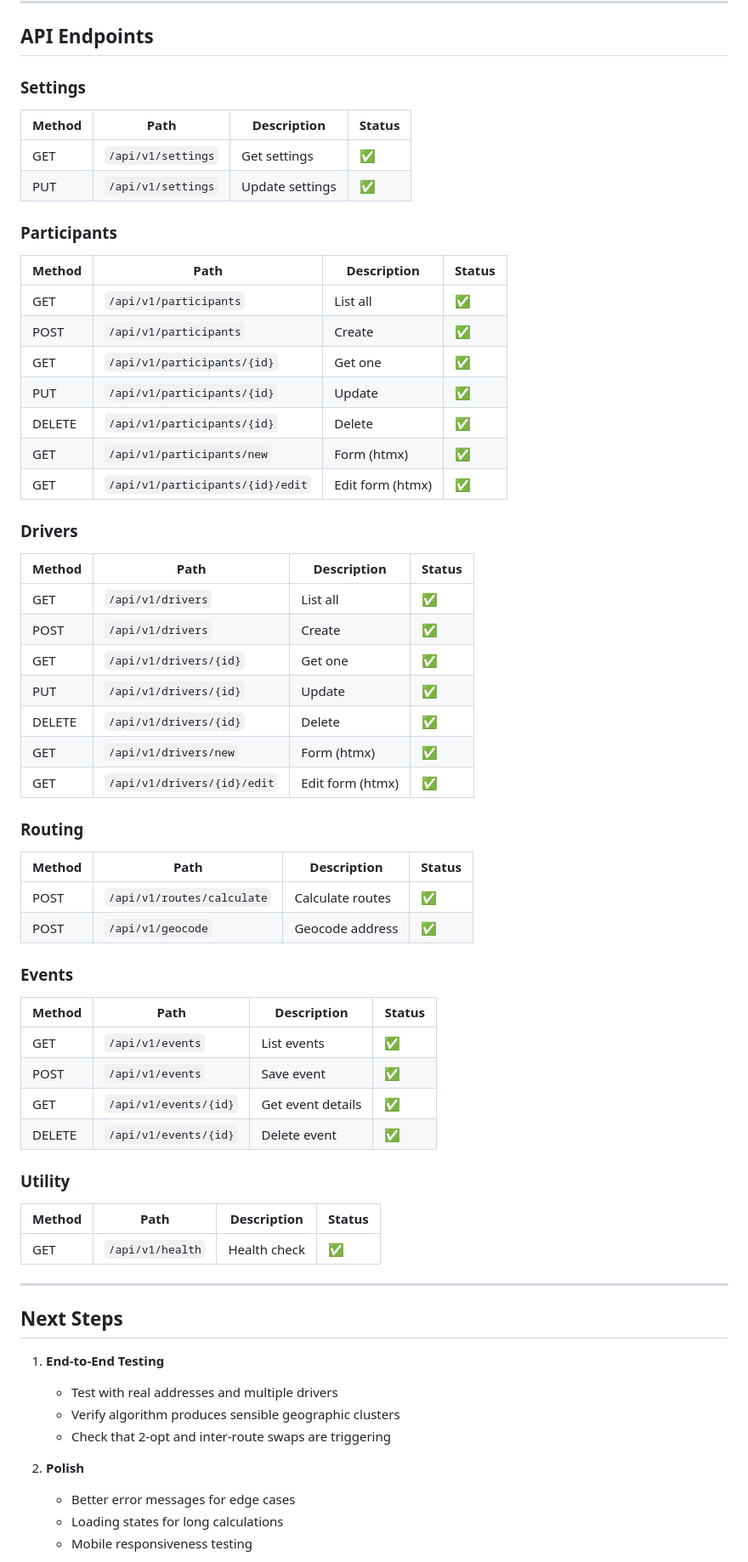
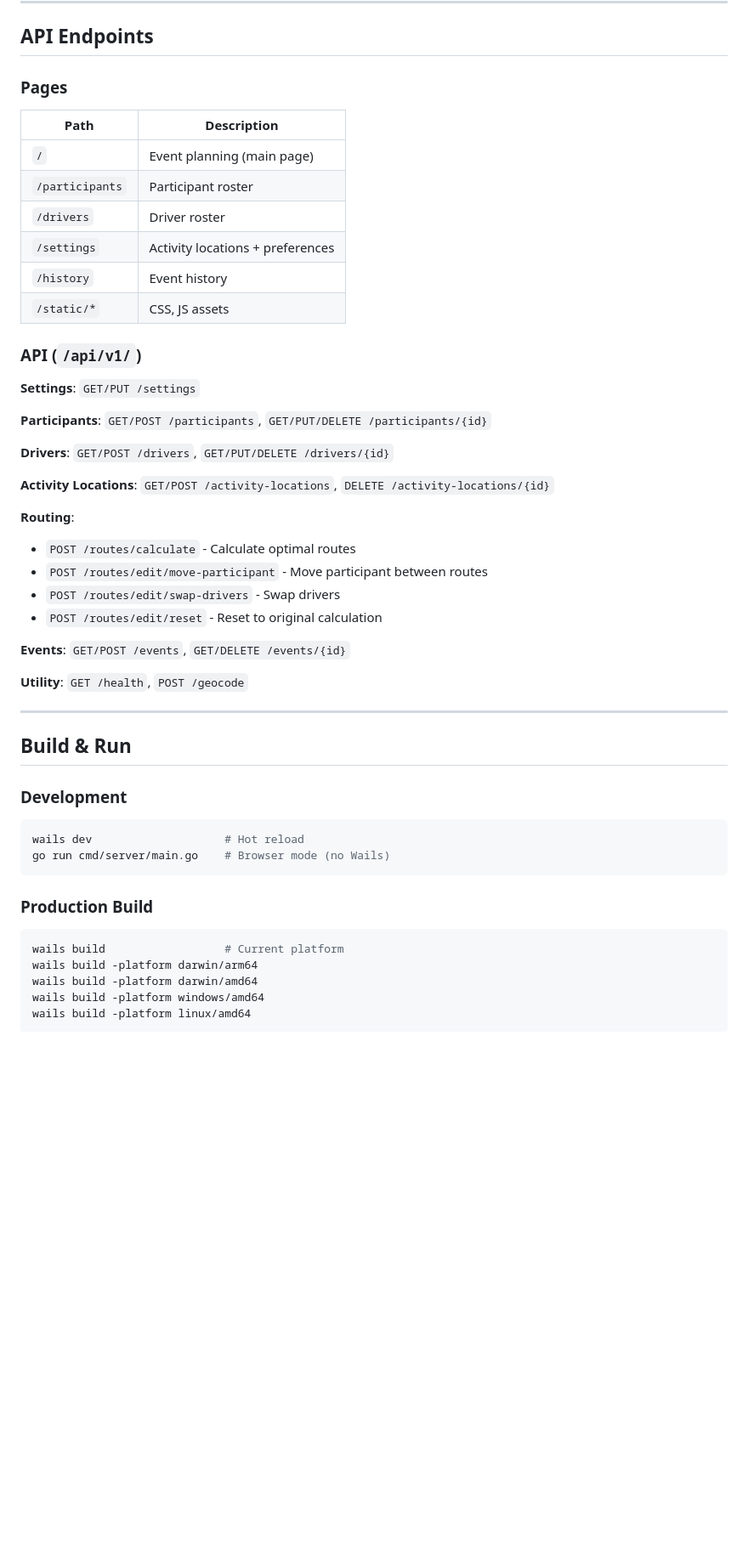
Before and after one commit to aryan-binazir/ride-home-router, a Markdown page: plan.md, the part around the change printed below. Shown: that part at 85% size. GitHub-like rendering; blank space fills up the shorter version.

````diff
--- a/plan.md
+++ b/plan.md
@@ -345,64 +207,52 @@ ride-home-router/
 
 ## API Endpoints
 
-### Settings
-| Method | Path | Description | Status |
-|--------|------|-------------|--------|
-| GET | `/api/v1/settings` | Get settings | ✅ |
-| PUT | `/api/v1/settings` | Update settings | ✅ |
+### Pages
+| Path | Description |
+|------|-------------|
+| `/` | Event planning (main page) |
+| `/participants` | Participant roster |
+| `/drivers` | Driver roster |
+| `/settings` | Activity locations + preferences |
+| `/history` | Event history |
+| `/static/*` | CSS, JS assets |
 
-### Participants
-| Method | Path | Description | Status |
-|--------|------|-------------|--------|
-| GET | `/api/v1/participants` | List all | ✅ |
-| POST | `/api/v1/participants` | Create | ✅ |
-| GET | `/api/v1/participants/{id}` | Get one | ✅ |
-| PUT | `/api/v1/participants/{id}` | Update | ✅ |
-| DELETE | `/api/v1/participants/{id}` | Delete | ✅ |
-| GET | `/api/v1/participants/new` | Form (htmx) | ✅ |
-| GET | `/api/v1/participants/{id}/edit` | Edit form (htmx) | ✅ |
+### API (`/api/v1/`)
 
-### Drivers
-| Method | Path | Description | Status |
-|--------|------|-------------|--------|
-| GET | `/api/v1/drivers` | List all | ✅ |
-| POST | `/api/v1/drivers` | Create | ✅ |
-| GET | `/api/v1/drivers/{id}` | Get one | ✅ |
-| PUT | `/api/v1/drivers/{id}` | Update | ✅ |
-| DELETE | `/api/v1/drivers/{id}` | Delete | ✅ |
-| GET | `/api/v1/drivers/new` | Form (htmx) | ✅ |
-| GET | `/api/v1/drivers/{id}/edit` | Edit form (htmx) | ✅ |
+**Settings**: `GET/PUT /settings`
 
-### Routing
-| Method | Path | Description | Status |
-|--------|------|-------------|--------|
-| POST | `/api/v1/routes/calculate` | Calculate routes | ✅ |
-| POST | `/api/v1/geocode` | Geocode address | ✅ |
+**Participants**: `GET/POST /participants`, `GET/PUT/DELETE /participants/{id}`
 
-### Events
-| Method | Path | Description | Status |
-|--------|------|-------------|--------|
-| GET | `/api/v1/events` | List events | ✅ |
-| POST | `/api/v1/events` | Save event | ✅ |
-| GET | `/api/v1/events/{id}` | Get event details | ✅ |
-| DELETE | `/api/v1/events/{id}` | Delete event | ✅ |
+**Drivers**: `GET/POST /drivers`, `GET/PUT/DELETE /drivers/{id}`
 
-### Utility
-| Method | Path | Description | Status |
-|--------|------|-------------|--------|
-| GET | `/api/v1/health` | Health check | ✅ |
+**Activity Locations**: `GET/POST /activity-locations`, `DELETE /activity-locations/{id}`
+
+**Routing**:
+- `POST /routes/calculate` - Calculate optimal routes
+- `POST /routes/edit/move-participant` - Move participant between routes
+- `POST /routes/edit/swap-drivers` - Swap drivers
+- `POST /routes/edit/reset` - Reset to original calculation
+
+**Events**: `GET/POST /events`, `GET/DELETE /events/{id}`
+
+**Utility**: `GET /health`, `POST /geocode`
 
 ---
 
-## Next Steps
+## Build & Run
 
-1. **End-to-End Testing**
-   - Test with real addresses and multiple drivers
-   - Verify algorithm produces sensible geographic clusters
-   - Check that 2-opt and inter-route swaps are triggering
+### Development
+```bash
+wails dev                    # Hot reload
+go run cmd/server/main.go    # Browser mode (no Wails)
+```
 
-2. **Polish**
-   - Better error messages for edge cases
-   - Loading states for long calculations
-   - Mobile responsiveness testing
+### Production Build
+```bash
+wails build                  # Current platform
+wails build -platform darwin/arm64
+wails build -platform darwin/amd64
+wails build -platform windows/amd64
+wails build -platform linux/amd64
+```
 
````
Also changed, not shown: other parts of plan.md (+219 -319 lines).
